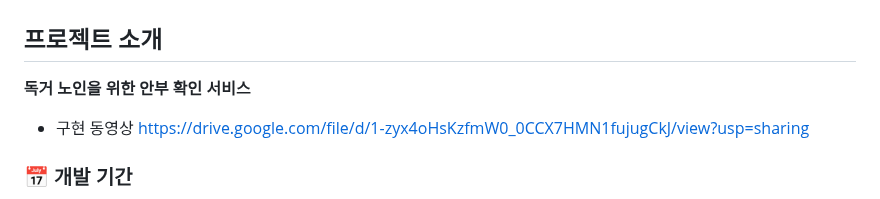
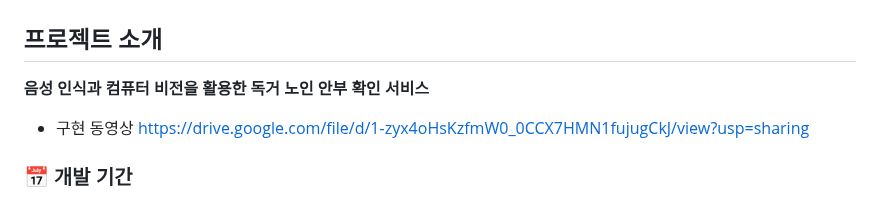
Before and after one commit to MechanIT/Speech-and-object-recognition-for-elderly-people-living-alone, a Markdown page: README.md, the part around the change. Drawn GitHub-style.

```diff
--- a/README.md
+++ b/README.md
@@ -2,7 +2,7 @@
 
 
 ## 프로젝트 소개
-**독거 노인을 위한 안부 확인 서비스**
+**음성 인식과 컴퓨터 비전을 활용한 독거 노인 안부 확인 서비스**
 + 구현 동영상 </br>
 https://drive.google.com/file/d/1-zyx4oHsKzfmW0_0CCX7HMN1fujugCkJ/view?usp=sharing
 </br></br>
```
